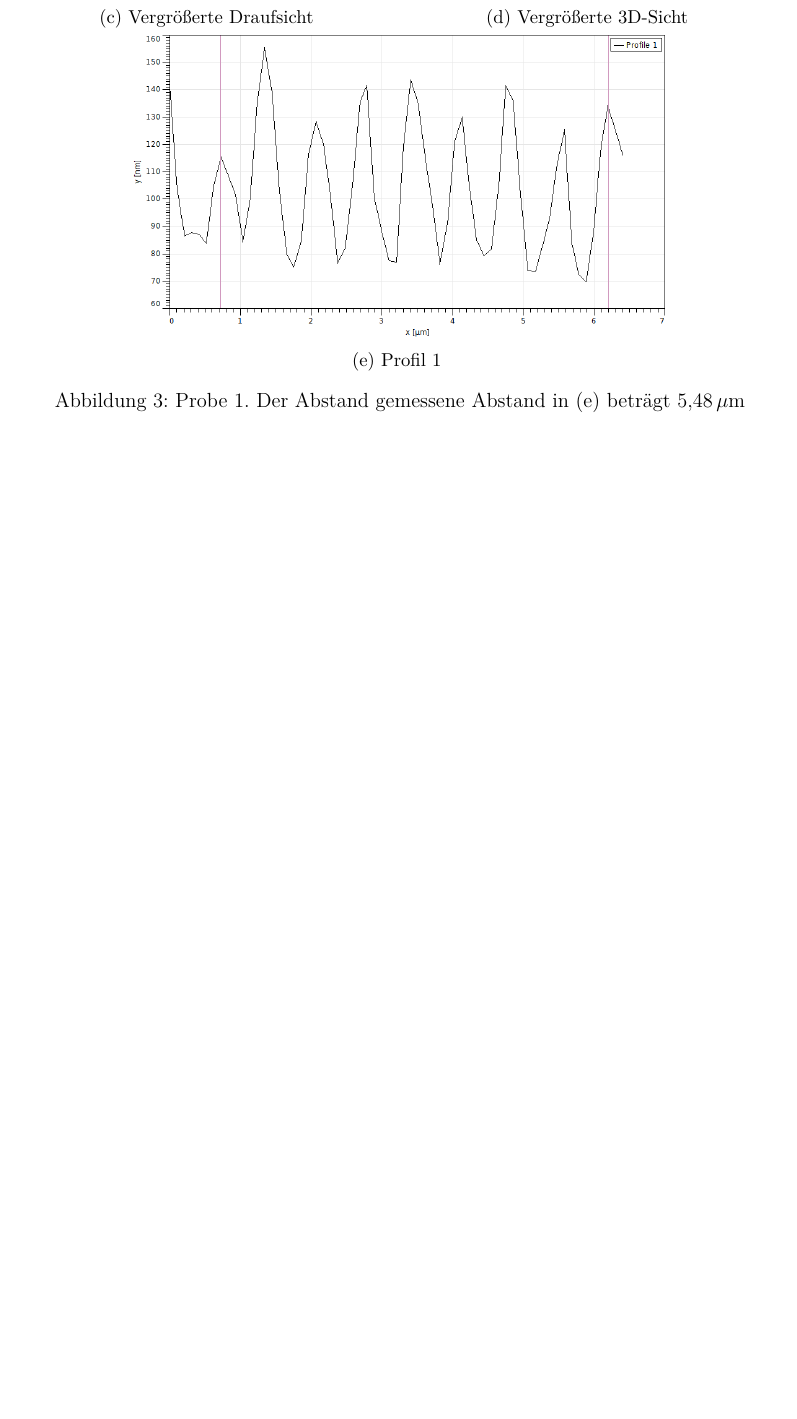
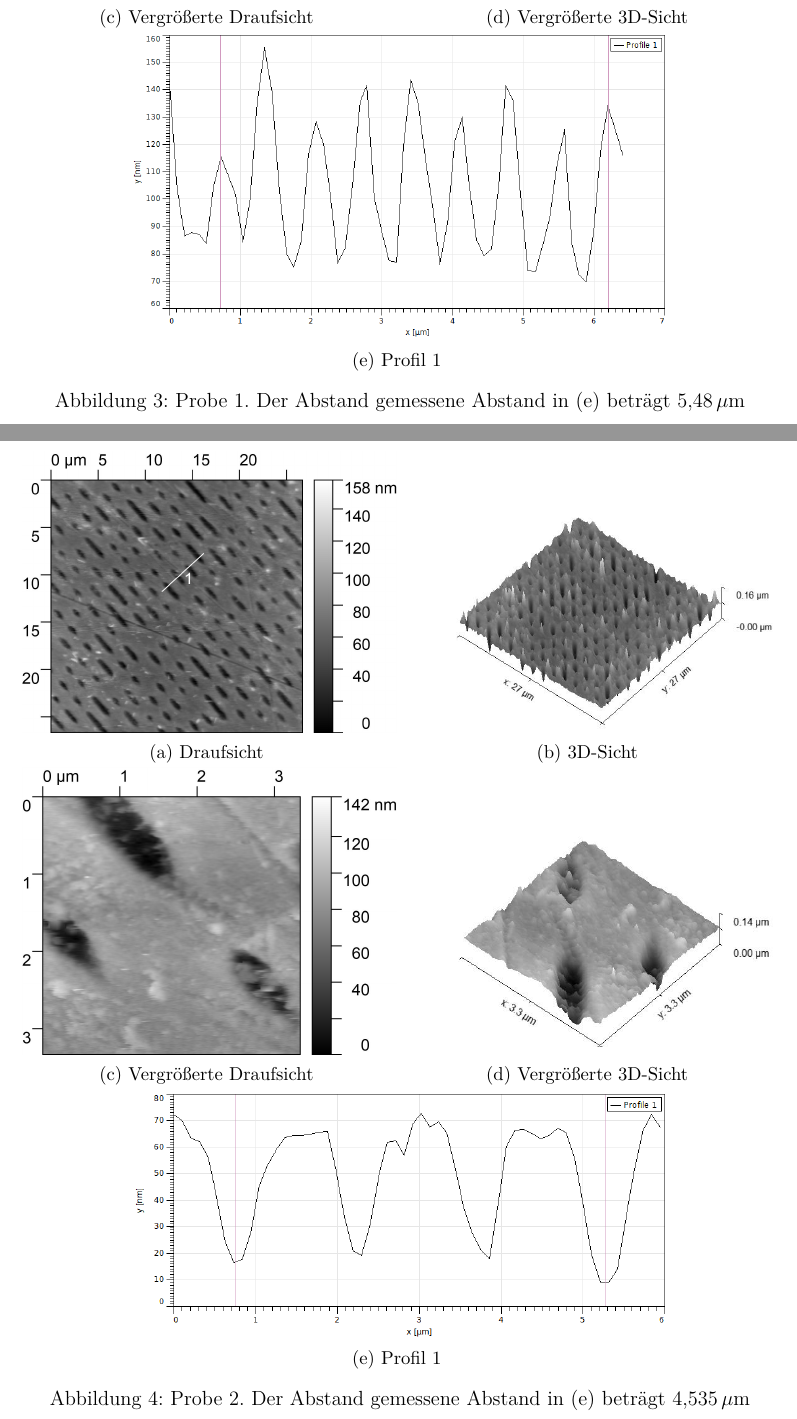
Before and after one commit to APN-Pucky/FPrakt, a LaTeX document (AFM/BA-C-04_AFM_05-11-2018.tex): part of page 7 of 7 before the commit and two parts of pages 7 and 8 of 8 after it, the two joined at a grey line, cut so that both start at the same text, the shorter picture padded with empty space. Compiled offline with pdfLaTeX.

Commit message:
AFM: Probe 2 Bilder

```diff
--- a/AFM/BA-C-04_AFM_05-11-2018.tex
+++ b/AFM/BA-C-04_AFM_05-11-2018.tex
@@ -190,6 +190,14 @@
 			\caption{Probe 1. Der Abstand gemessene Abstand in (e) beträgt \SI{5.48}{\mu m}} %TODO better ref than (e)?
 \end{figure}
 
+\begin{figure}[H]
+			\subcaptionbox{Draufsicht \label{fig_cd_top}}{\includegraphics[width=.49\linewidth]{images/CD/Top}}
+			\subcaptionbox{3D-Sicht \label{fig_cd_3d}}{\includegraphics[width=.49\linewidth]{images/CD/3D}}
+			\subcaptionbox{Vergrößerte Draufsicht \label{fig_cd_top_zoom}}{\includegraphics[width=.49\linewidth]{images/CD/Top_zoom}}
+			\subcaptionbox{Vergrößerte 3D-Sicht \label{fig_cd_3d}}{\includegraphics[width=.49\linewidth]{images/CD/3D_zoom}}
+			\subcaptionbox{Profil 1 \label{fig_cd_profil}}{\includegraphics[width=.7\linewidth]{images/CD/Profil}}
+			\caption{Probe 2. Der Abstand gemessene Abstand in (e) beträgt \SI{4.535}{\mu m}} %TODO better ref than (e)?
+\end{figure}
 
 
 \end{document}
```
Also changed, not shown: AFM/images/CD/3D.jpg (added), AFM/images/CD/3D_zoom.jpg (added), AFM/images/CD/Profil.PNG (added), AFM/images/CD/Top.jpg (added), AFM/images/CD/Top_zoom.jpg (added).
